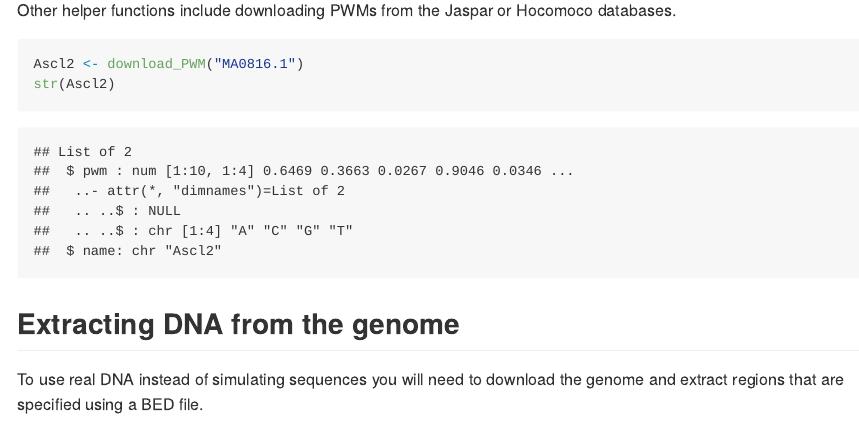
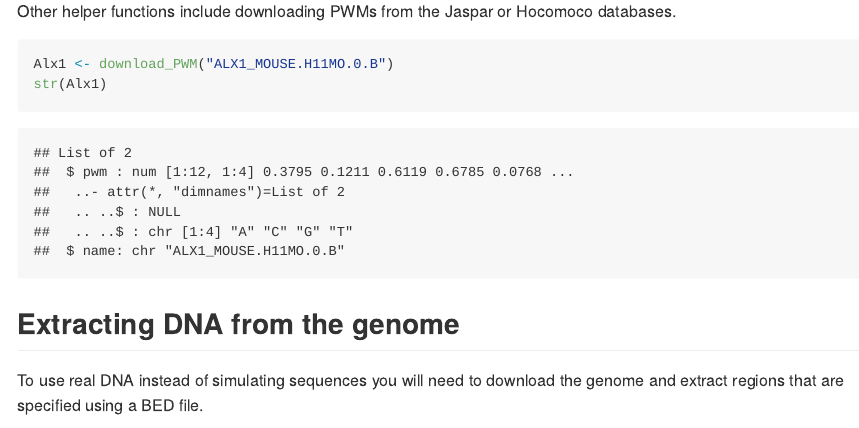
Before and after one commit to MyersGroup/MotifFinder, an R Markdown document (vignettes/vignette.Rmd): the page in a window 1100 px wide, from 3760 px down before the commit and from 3860 px down after it, so that both start at the same text. The pictures show the output file vignettes/vignette.md that the author committed with the source, drawn offline in the style of GitHub; long lines of code are wrapped.

Commit message:
update vignette

````diff
--- a/vignettes/vignette.Rmd
+++ b/vignettes/vignette.Rmd
@@ -63,8 +63,8 @@ plot(motif_found$alphas, ylim=c(0,1))
 
 Other helper functions include downloading PWMs from the Jaspar or Hocomoco databases.
 ```{r donwloadPWM}
-Ascl2 <- download_PWM("MA0816.1")
-str(Ascl2)
+Alx1 <- download_PWM("ALX1_MOUSE.H11MO.0.B")
+str(Alx1)
 ```
 
 ## Extracting DNA from the genome
````
Also changed, not shown: vignettes/vignette.md, vignettes/vignette_files/figure-gfm/plotalpha-1.png, vignettes/vignette_files/figure-gfm/plotlocation-1.png, vignettes/vignette_files/figure-gfm/plotlocation-2.png, vignettes/vignette_files/figure-gfm/plotlogo-1.png, vignettes/vignette_files/figure-gfm/plotlogo-2.png.
